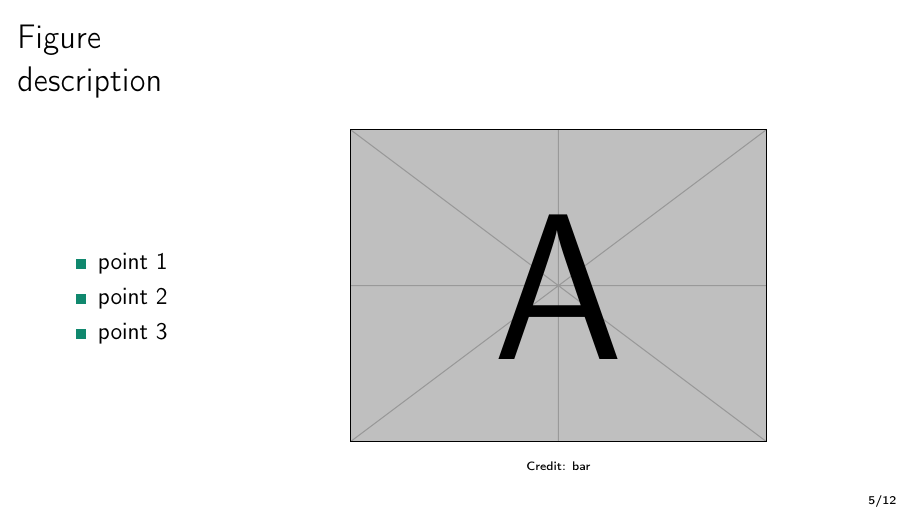
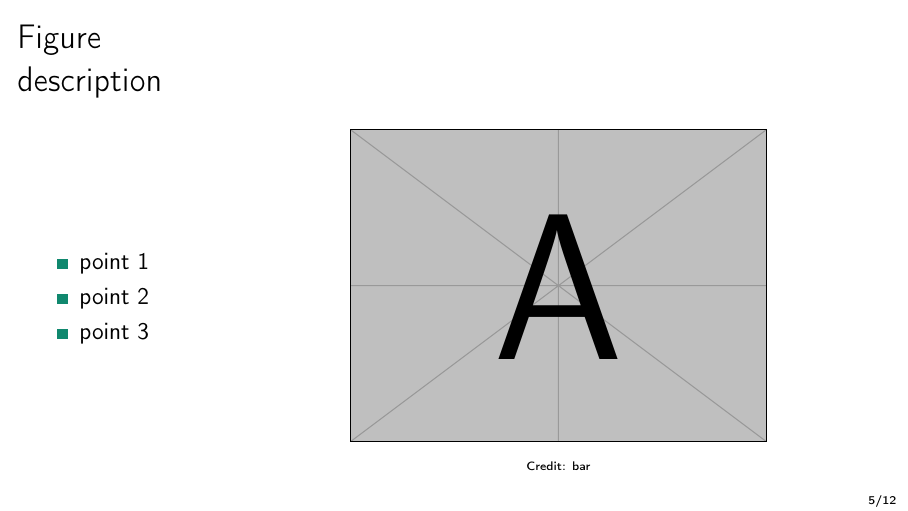
Before and after one commit to antoinesavard/template-presentation, LaTeX slides (main.tex): page 5 of 14. Compiled offline with pdfLaTeX.

Commit message:
bullets no indent

```diff
--- a/main.tex
+++ b/main.tex
@@ -69,6 +69,7 @@
 % bullets in itemize
 \setbeamercolor{itemize item}{fg=\mycolor}
 \setbeamertemplate{itemize item}[square]
+\setlength{\leftmargini}{0.5cm}
 
 % blocks
 \setbeamercolor{block title}{bg=gray!20,fg=black}
```
